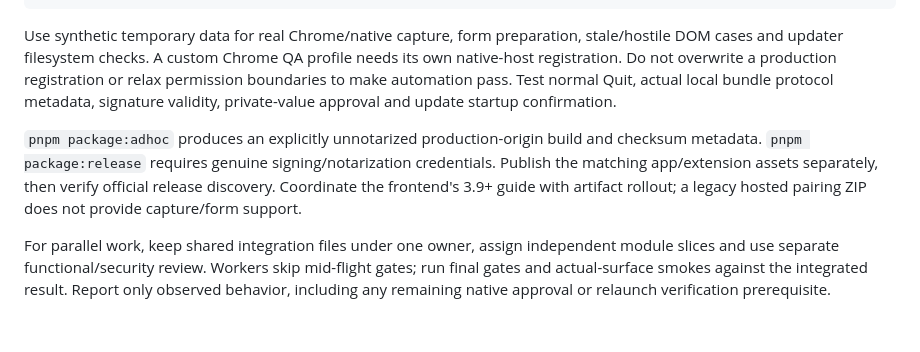
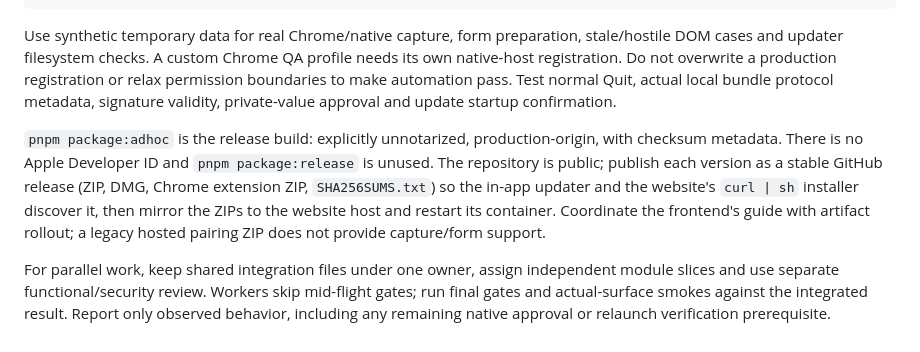
Before and after one commit to jobstash/recruiters-rip-companion, a Markdown page: HANDOVER.md, the part around the change. Drawn GitHub-style.

```diff
--- a/HANDOVER.md
+++ b/HANDOVER.md
@@ -70,6 +70,6 @@ pnpm package:local
 
 Use synthetic temporary data for real Chrome/native capture, form preparation, stale/hostile DOM cases and updater filesystem checks. A custom Chrome QA profile needs its own native-host registration. Do not overwrite a production registration or relax permission boundaries to make automation pass. Test normal Quit, actual local bundle protocol metadata, signature validity, private-value approval and update startup confirmation.
 
-`pnpm package:adhoc` produces an explicitly unnotarized production-origin build and checksum metadata. `pnpm package:release` requires genuine signing/notarization credentials. Publish the matching app/extension assets separately, then verify official release discovery. Coordinate the frontend's 3.9+ guide with artifact rollout; a legacy hosted pairing ZIP does not provide capture/form support.
+`pnpm package:adhoc` is the release build: explicitly unnotarized, production-origin, with checksum metadata. There is no Apple Developer ID and `pnpm package:release` is unused. The repository is public; publish each version as a stable GitHub release (ZIP, DMG, Chrome extension ZIP, `SHA256SUMS.txt`) so the in-app updater and the website's `curl | sh` installer discover it, then mirror the ZIPs to the website host and restart its container. Coordinate the frontend's guide with artifact rollout; a legacy hosted pairing ZIP does not provide capture/form support.
 
 For parallel work, keep shared integration files under one owner, assign independent module slices and use separate functional/security review. Workers skip mid-flight gates; run final gates and actual-surface smokes against the integrated result. Report only observed behavior, including any remaining native approval or relaunch verification prerequisite.
```
Also changed, not shown: README.md (+2 -2 lines).
